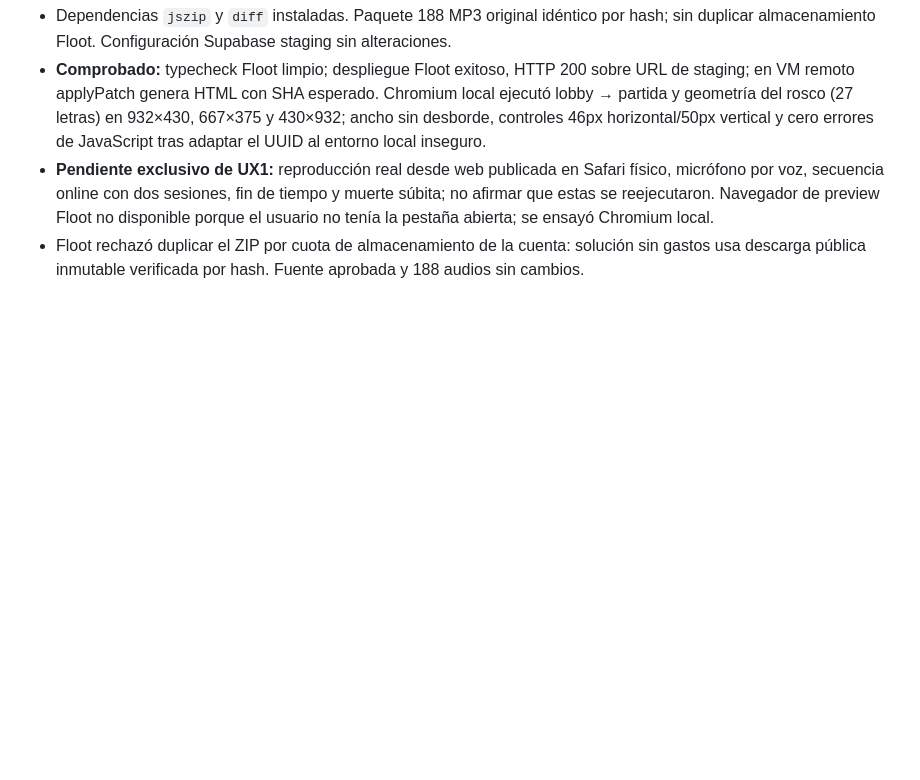
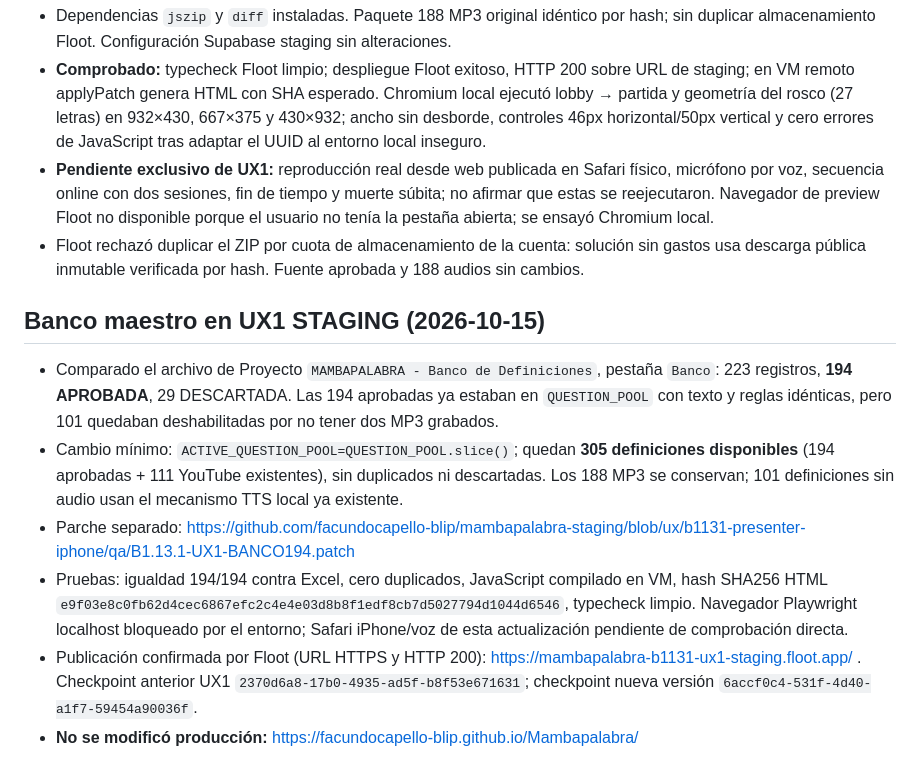
Before and after one commit to facundocapello-blip/Mambapalabra, a Markdown page: PROJECT_STATUS.md, the part around the change. Drawn GitHub-style; blank space fills up the shorter version.

Commit message:
docs: record approved bank 194 activation and Floot staging deploy

```diff
--- a/PROJECT_STATUS.md
+++ b/PROJECT_STATUS.md
@@ -41,3 +41,11 @@ Actualizado: 2026-10-15.
 - **Comprobado:** typecheck Floot limpio; despliegue Floot exitoso, HTTP 200 sobre URL de staging; en VM remoto applyPatch genera HTML con SHA esperado. Chromium local ejecutó lobby → partida y geometría del rosco (27 letras) en 932×430, 667×375 y 430×932; ancho sin desborde, controles 46px horizontal/50px vertical y cero errores de JavaScript tras adaptar el UUID al entorno local inseguro.
 - **Pendiente exclusivo de UX1:** reproducción real desde web publicada en Safari físico, micrófono por voz, secuencia online con dos sesiones, fin de tiempo y muerte súbita; no afirmar que estas se reejecutaron. Navegador de preview Floot no disponible porque el usuario no tenía la pestaña abierta; se ensayó Chromium local.
 - Floot rechazó duplicar el ZIP por cuota de almacenamiento de la cuenta: solución sin gastos usa descarga pública inmutable verificada por hash. Fuente aprobada y 188 audios sin cambios.
+
+## Banco maestro en UX1 STAGING (2026-10-15)
+- Comparado el archivo de Proyecto `MAMBAPALABRA - Banco de Definiciones`, pestaña `Banco`: 223 registros, **194 APROBADA**, 29 DESCARTADA. Las 194 aprobadas ya estaban en `QUESTION_POOL` con texto y reglas idénticas, pero 101 quedaban deshabilitadas por no tener dos MP3 grabados.
+- Cambio mínimo: `ACTIVE_QUESTION_POOL=QUESTION_POOL.slice()`; quedan **305 definiciones disponibles** (194 aprobadas + 111 YouTube existentes), sin duplicados ni descartadas. Los 188 MP3 se conservan; 101 definiciones sin audio usan el mecanismo TTS local ya existente.
+- Parche separado: https://github.com/facundocapello-blip/mambapalabra-staging/blob/ux/b1131-presenter-iphone/qa/B1.13.1-UX1-BANCO194.patch
+- Pruebas: igualdad 194/194 contra Excel, cero duplicados, JavaScript compilado en VM, hash SHA256 HTML `e9f03e8c0fb62d4cec6867efc2c4e4e03d8b8f1edf8cb7d5027794d1044d6546`, typecheck limpio. Navegador Playwright localhost bloqueado por el entorno; Safari iPhone/voz de esta actualización pendiente de comprobación directa.
+- Publicación confirmada por Floot (URL HTTPS y HTTP 200): https://mambapalabra-b1131-ux1-staging.floot.app/ . Checkpoint anterior UX1 `2370d6a8-17b0-4935-ad5f-b8f53e671631`; checkpoint nueva versión `6accf0c4-531f-4d40-a1f7-59454a90036f`.
+- **No se modificó producción:** https://facundocapello-blip.github.io/Mambapalabra/
```
